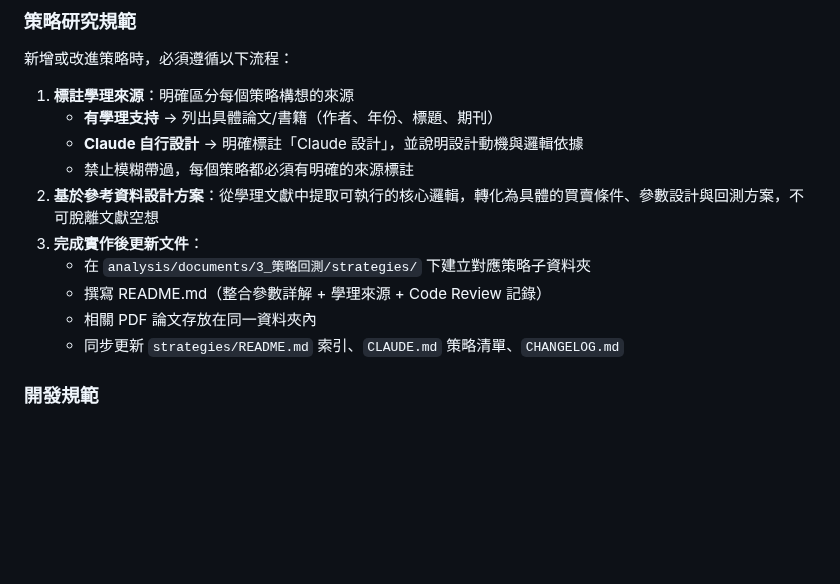
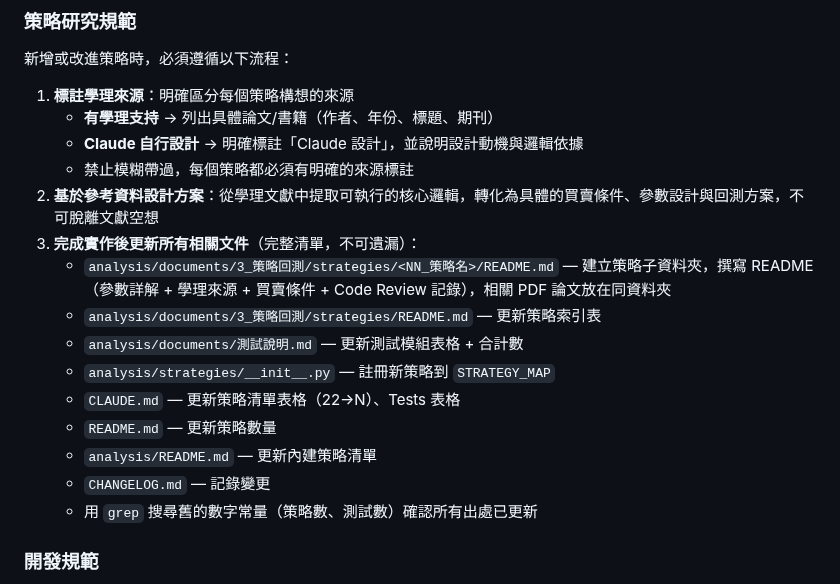
Before and after one commit to ken19960728ken/Stock_analysis, a Markdown page: CLAUDE.md, the part around the change. Rendered like a GitHub page; blank space fills up the shorter version.

Commit message:
docs: 完善策略研究規範 — 補齊完整文件更新清單（9 項）
策略變更時必須更新的文件：策略 README、索引、__init__.py、
CLAUDE.md、README.md、analysis/README.md、測試說明、CHANGELOG、
grep 數字常量。同步更新 doc-sync-rules.md。

Co-Authored-By: Claude Opus 4.6 <noreply@anthropic.com>

```diff
--- a/CLAUDE.md
+++ b/CLAUDE.md
@@ -341,11 +341,16 @@ Run tests: `uv run pytest tests/ -v`. No linter is configured.
    - **Claude 自行設計** → 明確標註「Claude 設計」，並說明設計動機與邏輯依據
    - 禁止模糊帶過，每個策略都必須有明確的來源標註
 2. **基於參考資料設計方案**：從學理文獻中提取可執行的核心邏輯，轉化為具體的買賣條件、參數設計與回測方案，不可脫離文獻空想
-3. **完成實作後更新文件**：
-   - 在 `analysis/documents/3_策略回測/strategies/` 下建立對應策略子資料夾
-   - 撰寫 README.md（整合參數詳解 + 學理來源 + Code Review 記錄）
-   - 相關 PDF 論文存放在同一資料夾內
-   - 同步更新 `strategies/README.md` 索引、`CLAUDE.md` 策略清單、`CHANGELOG.md`
+3. **完成實作後更新所有相關文件**（完整清單，不可遺漏）：
+   - `analysis/documents/3_策略回測/strategies/<NN_策略名>/README.md` — 建立策略子資料夾，撰寫 README（參數詳解 + 學理來源 + 買賣條件 + Code Review 記錄），相關 PDF 論文放在同資料夾
+   - `analysis/documents/3_策略回測/strategies/README.md` — 更新策略索引表
+   - `analysis/documents/測試說明.md` — 更新測試模組表格 + 合計數
+   - `analysis/strategies/__init__.py` — 註冊新策略到 `STRATEGY_MAP`
+   - `CLAUDE.md` — 更新策略清單表格（22→N）、Tests 表格
+   - `README.md` — 更新策略數量
+   - `analysis/README.md` — 更新內建策略清單
+   - `CHANGELOG.md` — 記錄變更
+   - 用 `grep` 搜尋舊的數字常量（策略數、測試數）確認所有出處已更新
 
 ### 開發規範
 
```
